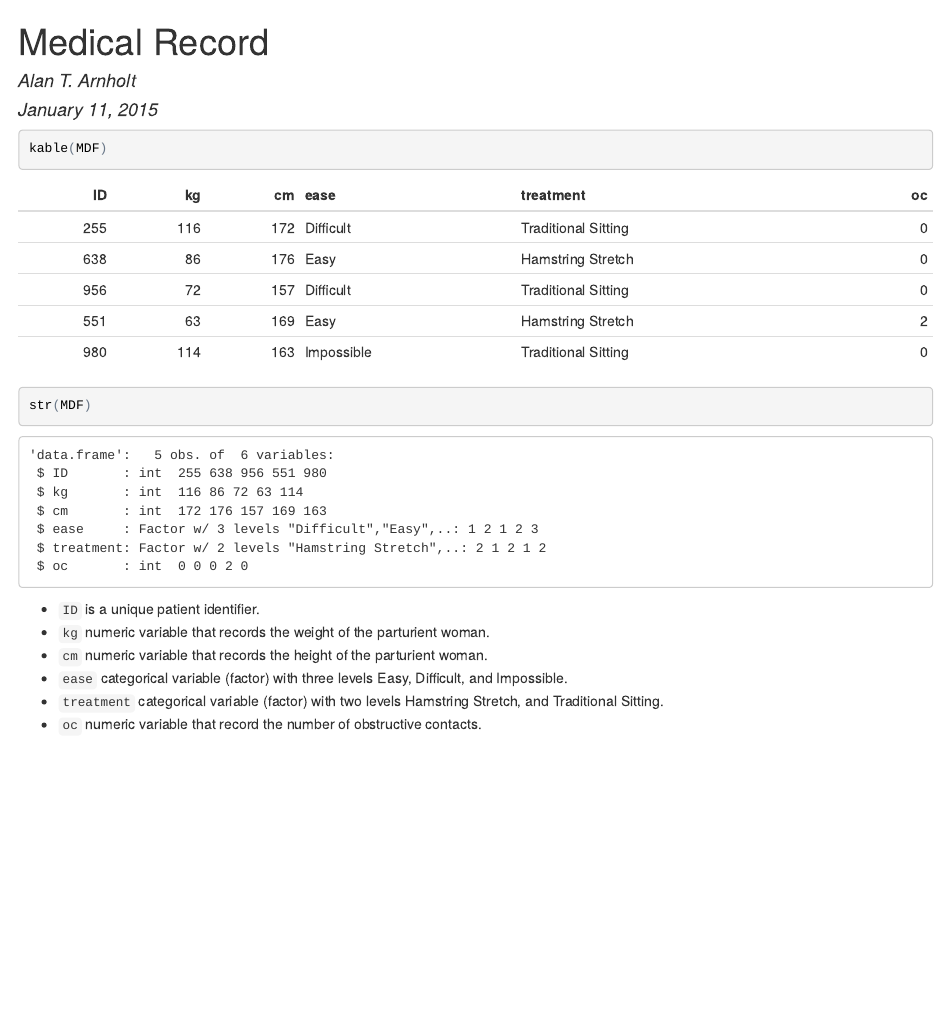
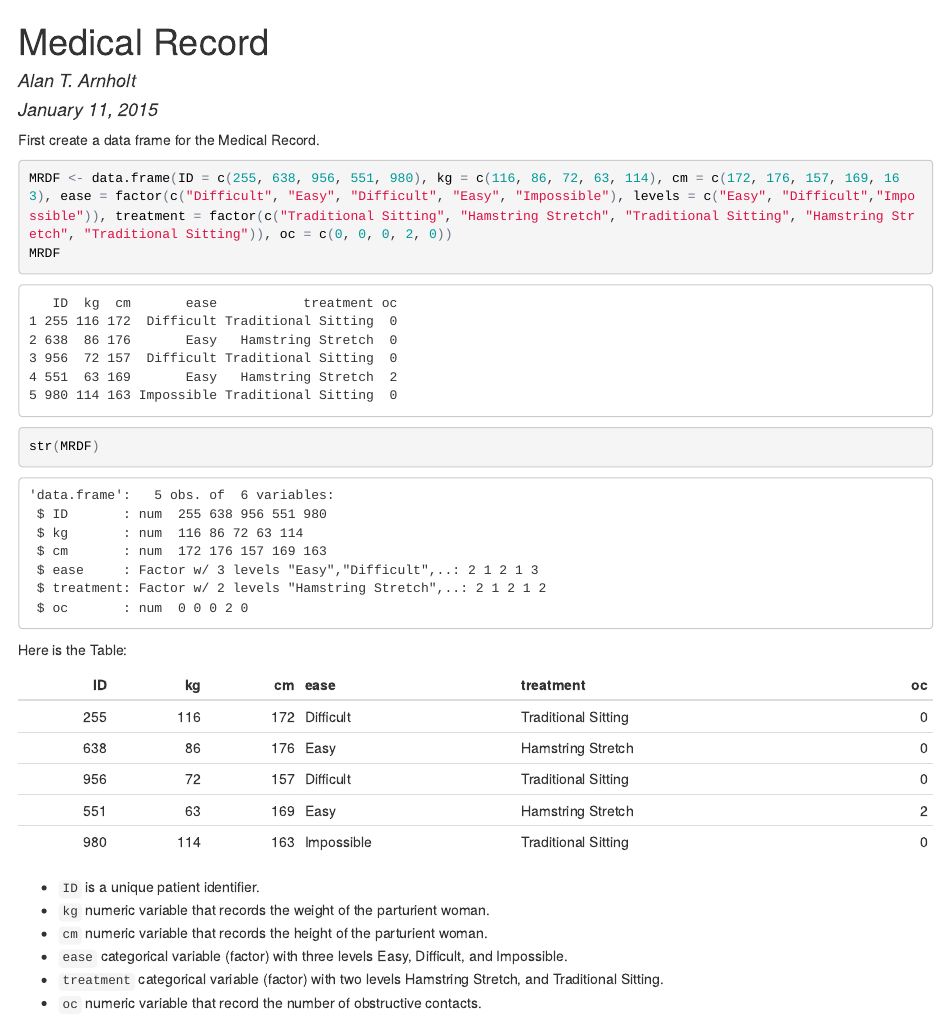
Before and after one commit to dorvilled/Arnholt-Alan-STT2810, an R Markdown document (MedicalRecord.Rmd): the page in a window 1100 px wide, from its top. The pictures show the output file MedicalRecord.html that the author committed with the source, opened offline.

Commit message:
all in R

````diff
--- a/MedicalRecord.Rmd
+++ b/MedicalRecord.Rmd
@@ -5,4 +5,8 @@ date: "January 11, 2015"
 output: html_document
 ---
 
-```{r label = setup, echo = FALSE, message = FALSE}
+First create a data frame for the Medical Record.
+```{r label = setup, comment = NA}
+MRDF <- data.frame(ID = c(255, 638, 956, 551, 980), kg = c(116, 86, 72, 63, 114), cm = c(172, 176, 157, 169, 163), ease = factor(c("Difficult", "Easy", "Difficult", "Easy", "Impossible"), levels = c("Easy", "Difficult","Impossible")), treatment = factor(c("Traditional Sitting", "Hamstring Stretch", "Traditional Sitting", "Hamstring Stretch", "Traditional Sitting")), oc = c(0, 0, 0, 2, 0))
+MRDF
+str(MRDF)
@@ -14,8 +13,10 @@ MDF <- cbind(ID, EPIDURALF[1:5, 2:6])
 ```
 
-```{r comment = NA}
-kable(MDF)
-str(MDF)
+Here is the Table:
+
+```{r comment = NA, echo = FALSE}
+library(knitr)
+kable(MRDF)
 ```
 
 * `ID` is a unique patient identifier.
````
Also changed, not shown: MedicalRecord.html, MedicalRecord.Rmd (5 more changed lines).
